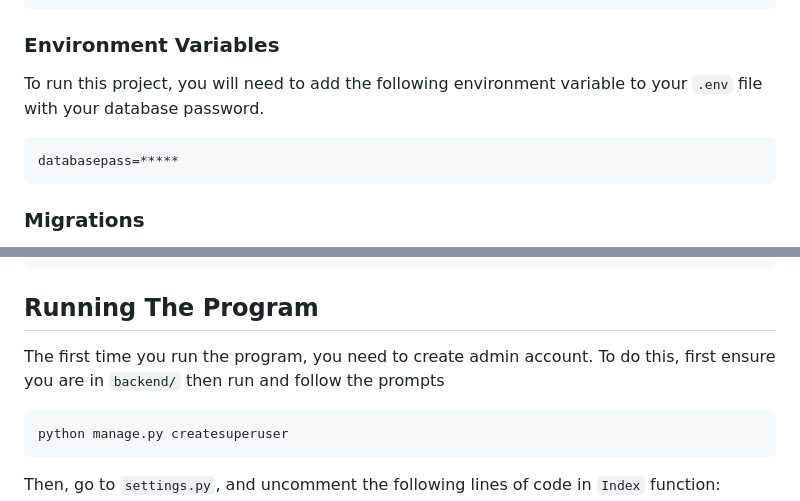
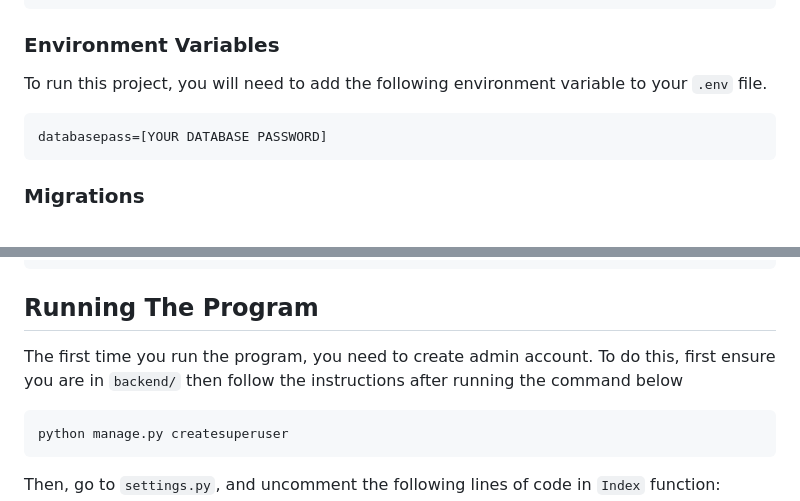
Before and after one commit to GaminRick7/Calcura, a Markdown page: README.md, 2 parts joined by grey strips. GitHub-like rendering.

````diff
--- a/README.md
+++ b/README.md
@@ -75,10 +75,10 @@ DATABASES = {
 
 ### Environment Variables
 
-To run this project, you will need to add the following environment variable to your `.env` file with your database password.
+To run this project, you will need to add the following environment variable to your `.env` file.
 
 ```
-databasepass=*****
+databasepass=[YOUR DATABASE PASSWORD]
 ```
 
 
@@ -97,7 +97,7 @@ python manage.py migrate
 ```
 ## Running The Program
 
-The first time you run the program, you need to create admin account. To do this, first ensure you are in `backend/` then run and follow the prompts
+The first time you run the program, you need to create admin account. To do this, first ensure you are in `backend/` then follow the instructions after running the command below
 
 ```
 python manage.py createsuperuser
````
